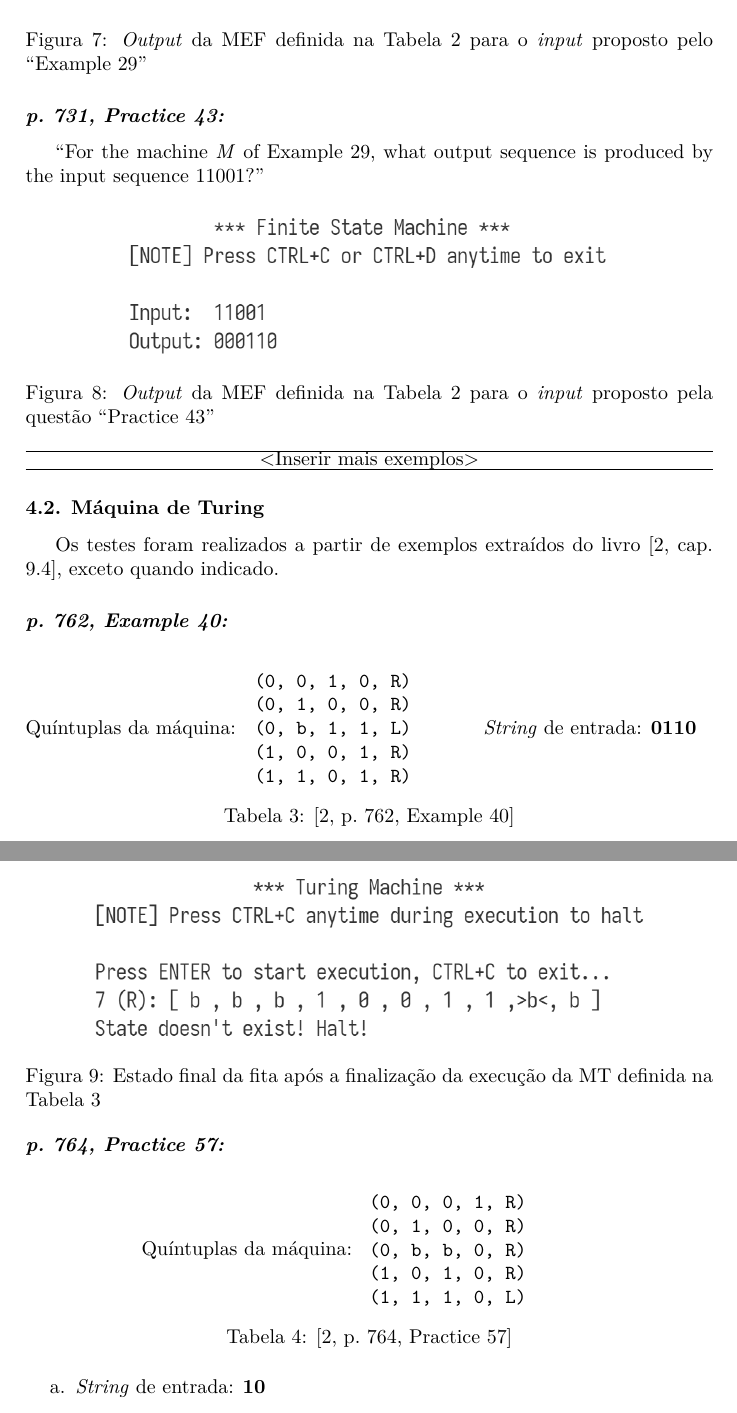
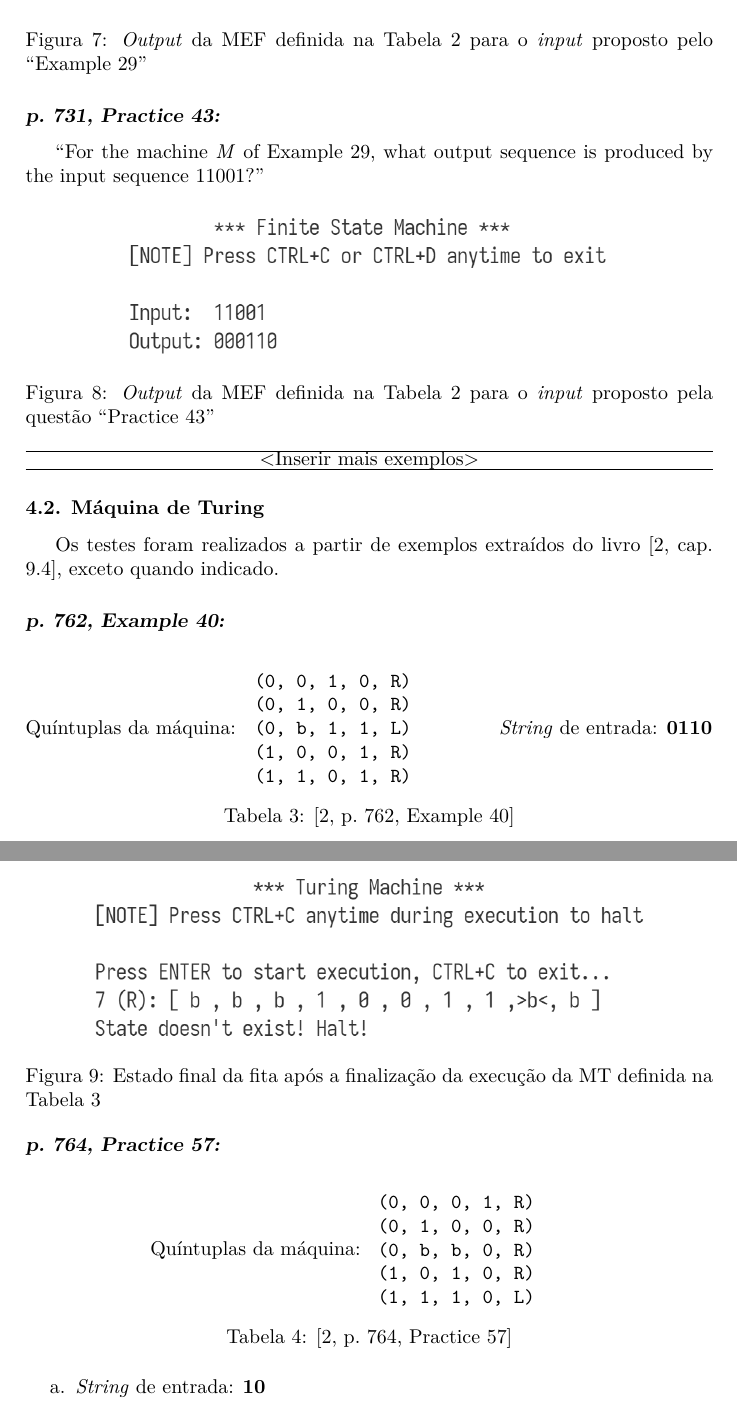
Before and after one commit to ANK-dev/LFA-Trabalho1, a LaTeX document (article/main.tex, which reads article/sections/body.tex): two parts of pages 8 and 9 of 11, joined at a grey line, cut so that both start at the same text. Compiled offline with pdfLaTeX.

Commit message:
Small adjustments

```diff
--- a/article/sections/body.tex
+++ b/article/sections/body.tex
@@ -312,20 +312,20 @@ Os testes foram realizados a partir de exemplos extraídos do livro
             Quíntuplas da máquina:
         \end{minipage}% <-- This comment fixes aligment, do not remove
         \begin{minipage}{.5\linewidth}
-            \begin{flushleft}
             \ttfamily
             (0, 0, 1, 0, R) \\
             (0, 1, 0, 0, R) \\
             (0, b, 1, 1, L) \\
             (1, 0, 0, 1, R) \\
             (1, 1, 0, 1, R)
-            \end{flushleft}
         \end{minipage}
 
     \end{minipage}% <------ This comment fixes aligment, do not remove
     \begin{minipage}{0.333\linewidth}
 
+       \begin{flushright}
             \textit{String} de entrada: \textbf{0110}
+       \end{flushright}
 
     \end{minipage}
 
@@ -349,18 +349,16 @@ Os testes foram realizados a partir de exemplos extraídos do livro
 \begin{table}[H]
     \begin{minipage}{.5\linewidth}
         \begin{flushright}
-            Quíntuplas da máquina:\hspace*{2ex}    % Add unremovable space @ EOL
+            Quíntuplas da máquina:\hspace*{1ex}    % Add unremovable space @ EOL
         \end{flushright}
     \end{minipage}% <-- This comment fixes aligment, do not remove
     \begin{minipage}{.5\linewidth}
-        \begin{flushleft}
             \ttfamily
-            (0, 0, 0, 1, R) \\
-            (0, 1, 0, 0, R) \\
-            (0, b, b, 0, R) \\
-            (1, 0, 1, 0, R) \\
-            (1, 1, 1, 0, L)
-        \end{flushleft}
+            \hspace*{1ex}(0, 0, 0, 1, R) \\        % Add unremovable space @ SOL
+            \hspace*{1ex}(0, 1, 0, 0, R) \\        % Add unremovable space @ SOL
+            \hspace*{1ex}(0, b, b, 0, R) \\        % Add unremovable space @ SOL
+            \hspace*{1ex}(1, 0, 1, 0, R) \\        % Add unremovable space @ SOL
+            \hspace*{1ex}(1, 1, 1, 0, L)           % Add unremovable space @ SOL
     \end{minipage}
 
     \caption{\cite[p.\ 764, Practice 57]{judith}}
```
Also changed, not shown: article/main.tex (+9 -9 lines), article/output/main.pdf, article/sections/body.tex (4 more changed lines). Lines whose indentation alone changed are shown as unchanged.
